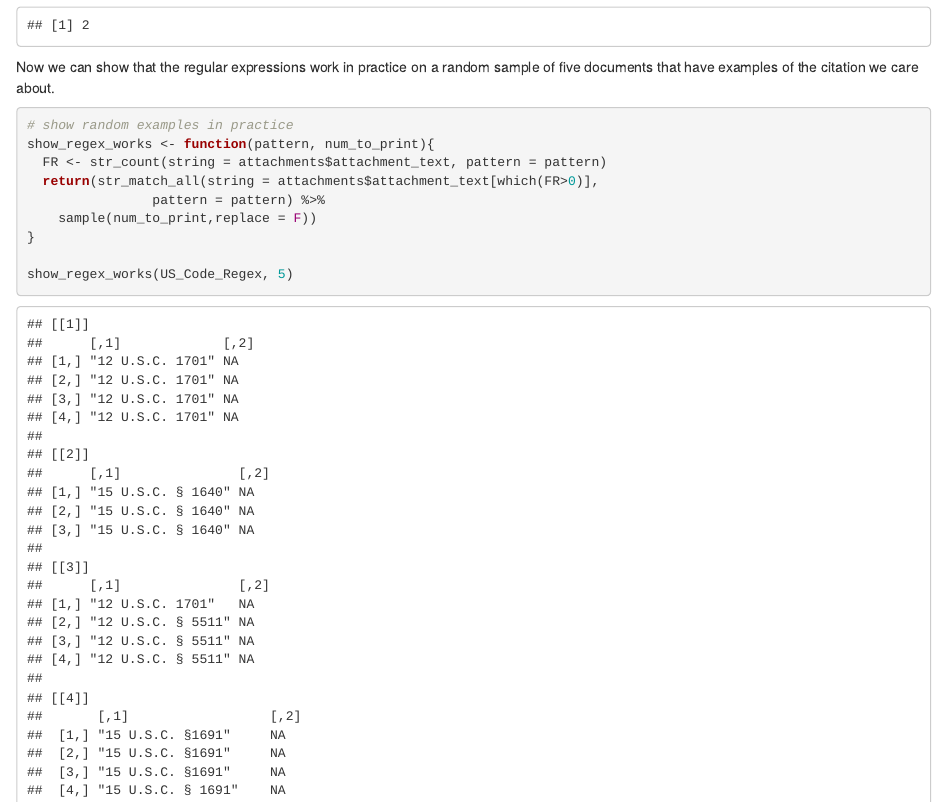
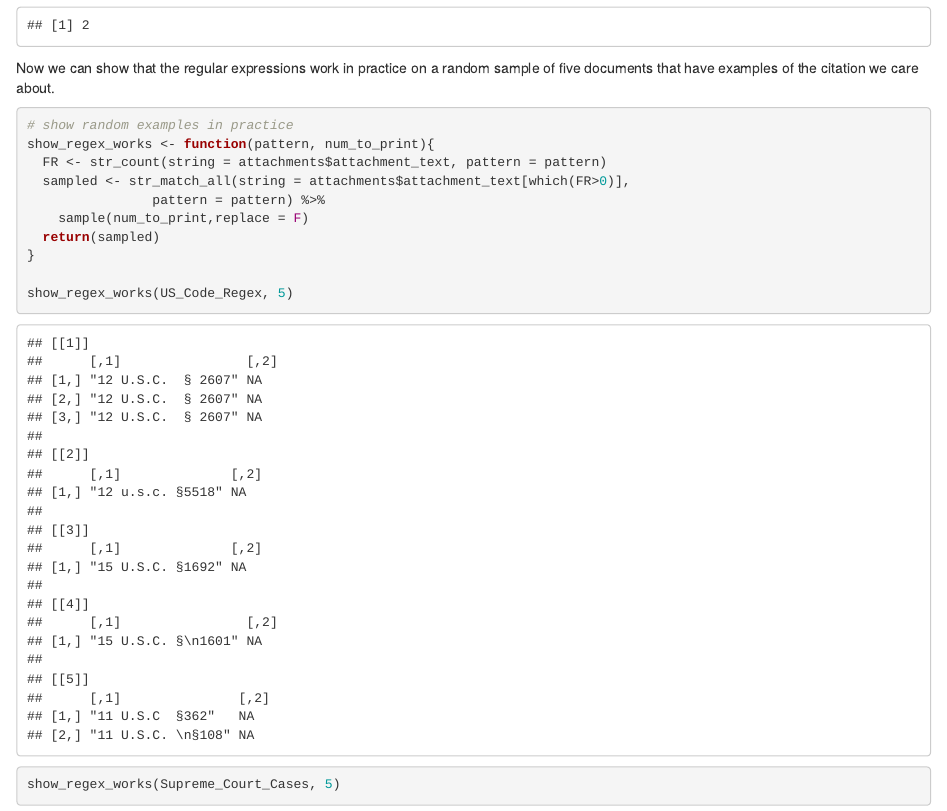
Before and after one commit to sdr1/Sophisticated_Commenters, an R Markdown document (Bluebook_Cites.Rmd): the page in a window 1100 px wide, from 1310 px down before the commit and from 1330 px down after it, so that both start at the same text. The pictures show the output file Bluebook_Cites.html that the author committed with the source, opened offline.

Commit message:
updated documentation

```diff
--- a/Bluebook_Cites.Rmd
+++ b/Bluebook_Cites.Rmd
@@ -82,9 +82,10 @@ Now we can show that the regular expressions work in practice on a random sample
 # show random examples in practice
 show_regex_works <- function(pattern, num_to_print){
   FR <- str_count(string = attachments$attachment_text, pattern = pattern)
-  return(str_match_all(string = attachments$attachment_text[which(FR>0)],
+  sampled <- str_match_all(string = attachments$attachment_text[which(FR>0)],
                 pattern = pattern) %>%
-    sample(num_to_print,replace = F))
+    sample(num_to_print,replace = F)
+  return(sampled)
 }
 
 show_regex_works(US_Code_Regex, 5)
```
Also changed, not shown: Bluebook_Cites.html, Bluebook_Cites.md.
